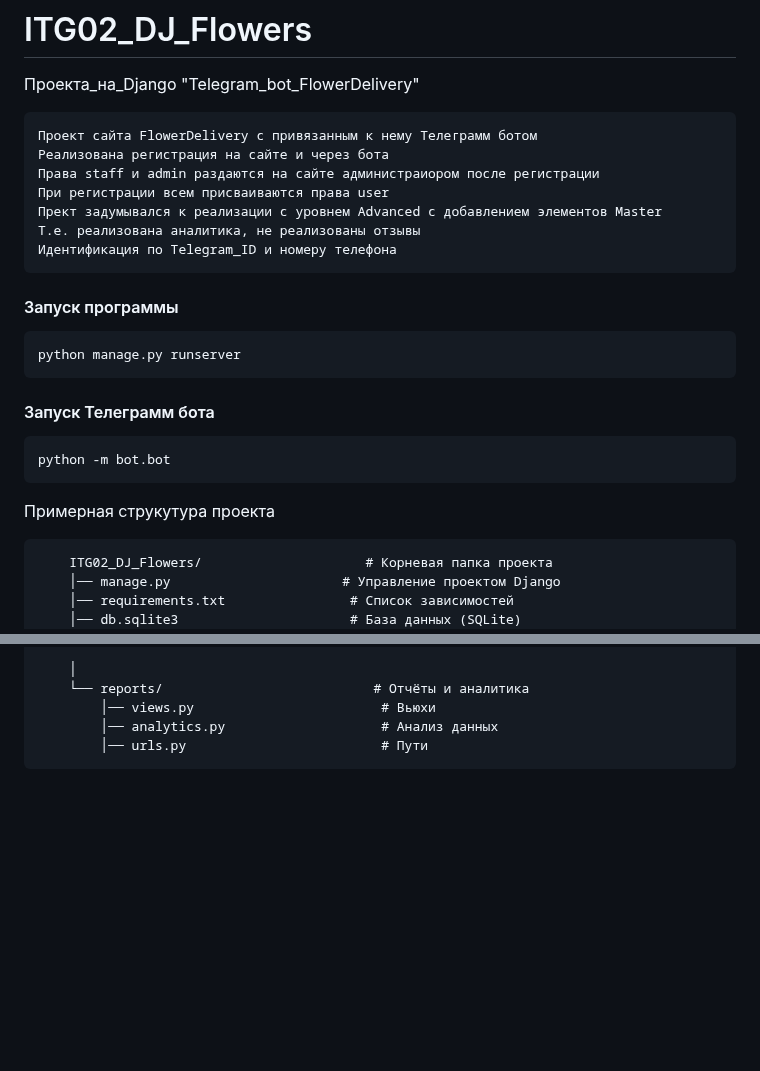
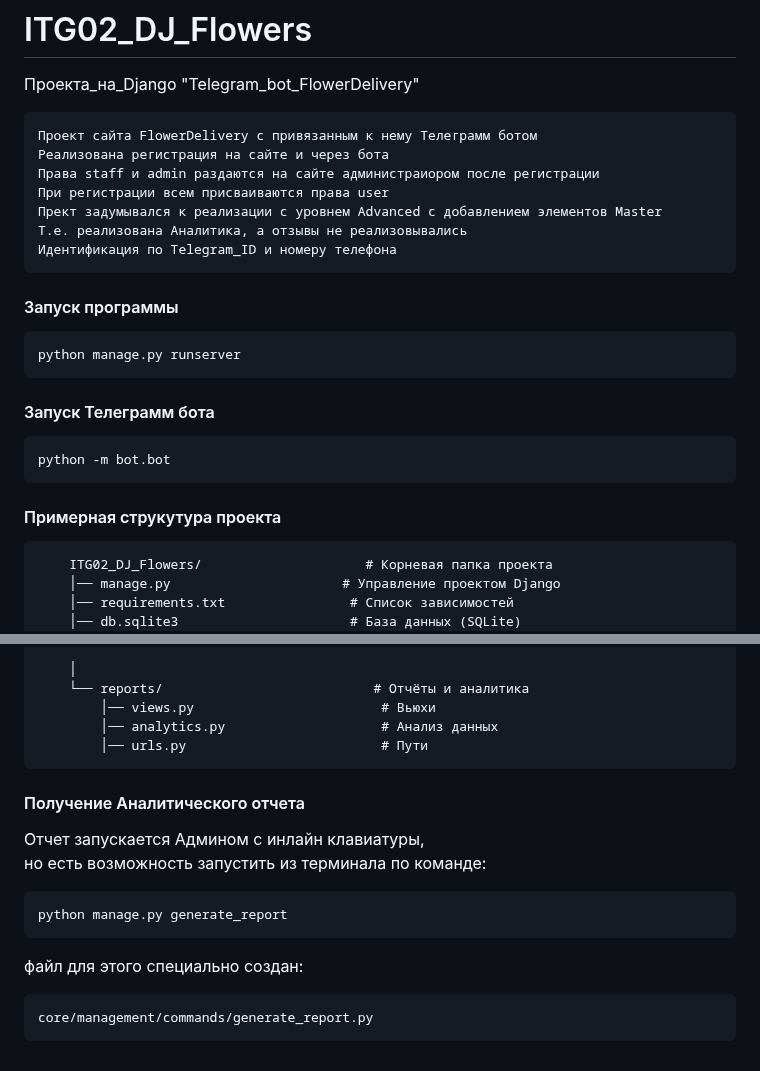
Before and after one commit to KonovalovDM/ITG02_DJ_Flowers, a Markdown page: README.md, 2 parts joined by grey strips. Drawn GitHub-style; blank space fills up the shorter version.

```diff
--- a/README.md
+++ b/README.md
@@ -6,7 +6,7 @@
     Права staff и admin раздаются на сайте администраиором после регистрации
     При регистрации всем присваиваются права user
     Прект задумывался к реализации с уровнем Advanced с добавлением элементов Master
-    Т.е. реализована аналитика, не реализованы отзывы
+    Т.е. реализована Аналитика, а отзывы не реализовывались
     Идентификация по Telegram_ID и номеру телефона
 
 
@@ -19,7 +19,7 @@
 
     python -m bot.bot
 
-Примерная струкутура проекта
+#### Примерная струкутура проекта
 
         ITG02_DJ_Flowers/                     # Корневая папка проекта
         │── manage.py                      # Управление проектом Django
@@ -67,3 +67,14 @@
             │── views.py                        # Вьюхи
             │── analytics.py                    # Анализ данных
             │── urls.py                         # Пути
+
+#### Получение Аналитического отчета
+
+Отчет запускается Админом с инлайн клавиатуры,<br>
+но есть возможность запустить из терминала по команде:<br>
+
+    python manage.py generate_report
+
+файл для этого специально создан:<br>
+
+    core/management/commands/generate_report.py
```
